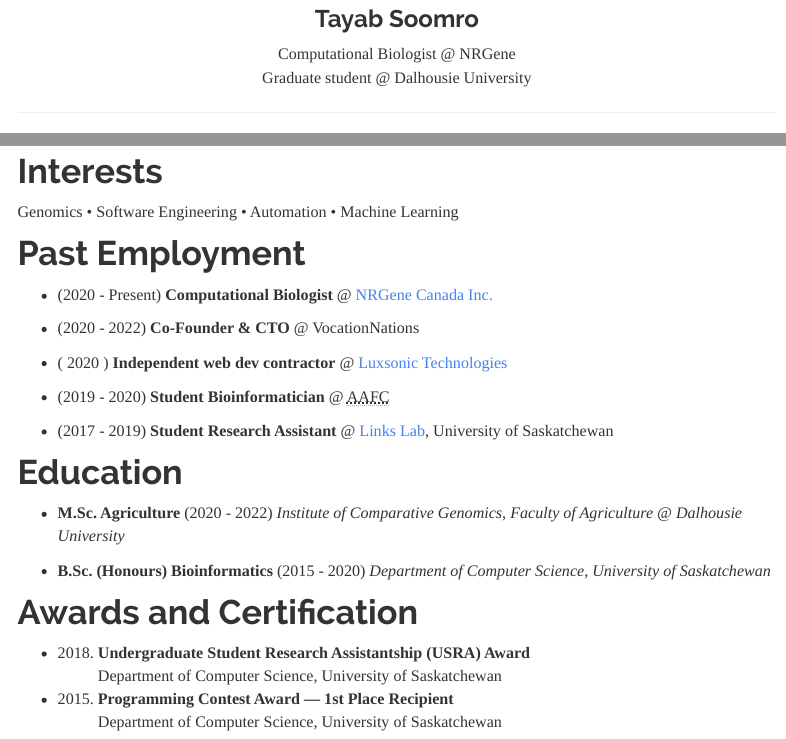
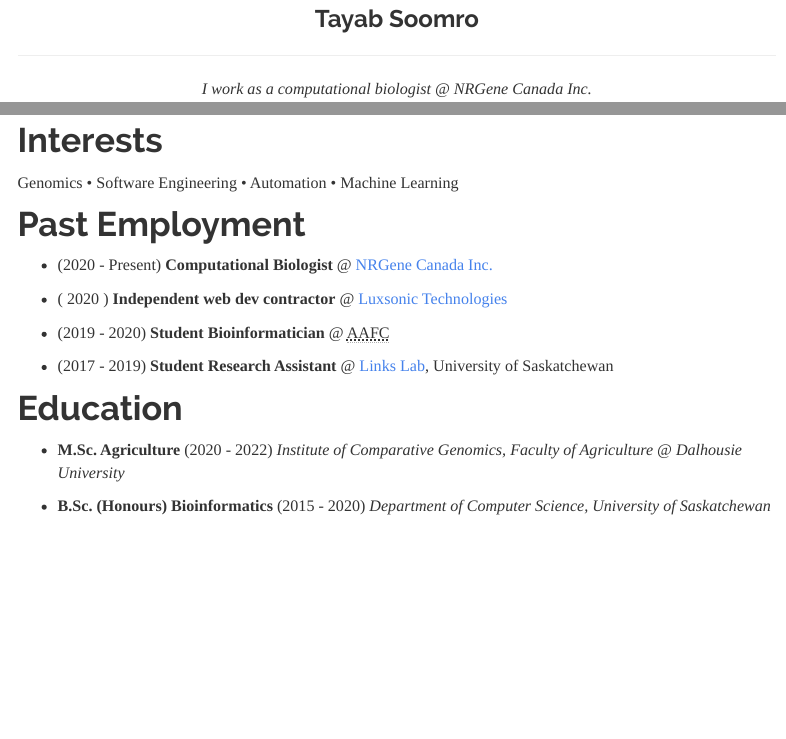
Before and after one commit to tayabsoomro/tayabsoomro.com, an R Markdown document (about.Rmd): the page in a window 1100 px wide, from 330 px down, and a second part further down, joined at a grey line. Rendered offline with R 4.5, knitr and Pandoc, with nearby package versions; menus at the side of the page are left out.

Commit message:
update website

```diff
--- a/about.Rmd
+++ b/about.Rmd
@@ -18,8 +18,6 @@
 <img src="./images/profile.jpeg" width="250" class="img-circle border-black" />
 
 ### Tayab Soomro
-Computational Biologist @ NRGene
-Graduate student @ Dalhousie University
 
 --------------
 
@@ -40,8 +38,6 @@
 
 - (2020 - Present) **Computational Biologist** @ [NRGene Canada Inc.](https://nrgene.com)
 
-- (2020 - 2022) **Co-Founder \& CTO** \@ VocationNations
-
 - ( 2020 ) **Independent web dev contractor** @ [Luxsonic Technologies](https://luxsonic.ca/)
 
 - (2019 - 2020) **Student Bioinformatician** @ <abbr title="Agriculture & Agri-Food Canada, Saskatoon Research & Development Centre, Saskatoon, Saskatchewan, Canada">AAFC</abbr>
@@ -55,10 +51,3 @@
 
 - **B.Sc. (Honours) Bioinformatics** (2015 - 2020)
 *Department of Computer Science, University of Saskatchewan*
-
-# Awards and Certification
-- (2018) **Undergraduate Student Research Assistantship (USRA) Award**
-Department of Computer Science, University of Saskatchewan
-
-- (2015) **Programming Contest Award –– 1st Place Recipient**
-Department of Computer Science, University of Saskatchewan
```
Also changed, not shown: 9 other files.
